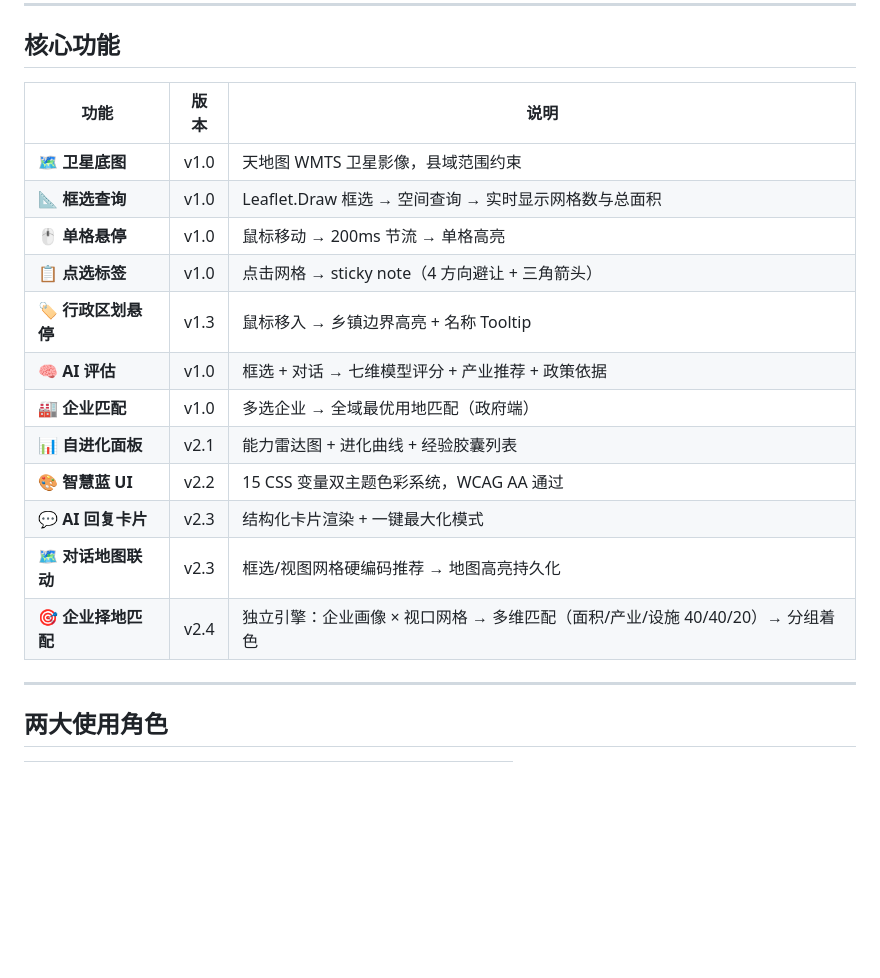
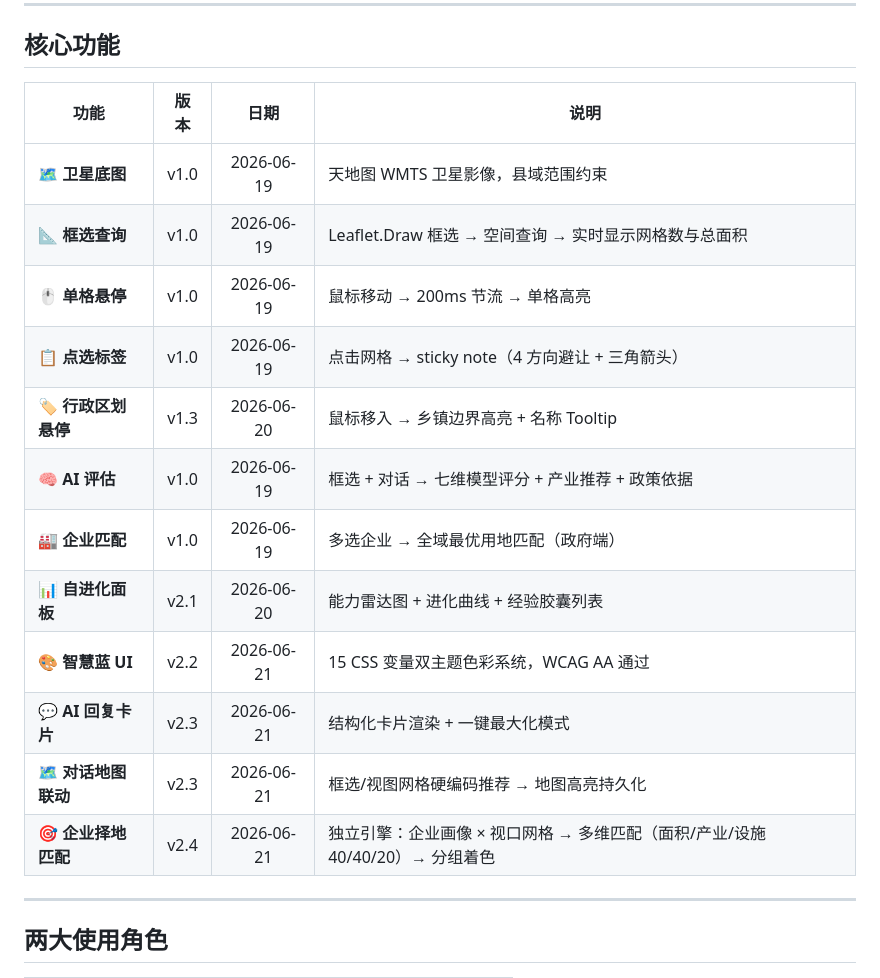
Before and after one commit to HirezmingD/Urban_Industry_Assistant, a Markdown page: README.md, the part around the change. Rendered like a GitHub page; blank space fills up the shorter version.

```diff
--- a/README.md
+++ b/README.md
@@ -76,20 +76,20 @@
 
 ## 核心功能
 
-| 功能 | 版本 | 说明 |
-|------|:--:|------|
-| 🗺️ **卫星底图** | v1.0 | 天地图 WMTS 卫星影像，县域范围约束 |
-| 📐 **框选查询** | v1.0 | Leaflet.Draw 框选 → 空间查询 → 实时显示网格数与总面积 |
-| 🖱️ **单格悬停** | v1.0 | 鼠标移动 → 200ms 节流 → 单格高亮 |
-| 📋 **点选标签** | v1.0 | 点击网格 → sticky note（4 方向避让 + 三角箭头） |
-| 🏷️ **行政区划悬停** | v1.3 | 鼠标移入 → 乡镇边界高亮 + 名称 Tooltip |
-| 🧠 **AI 评估** | v1.0 | 框选 + 对话 → 七维模型评分 + 产业推荐 + 政策依据 |
-| 🏭 **企业匹配** | v1.0 | 多选企业 → 全域最优用地匹配（政府端） |
-| 📊 **自进化面板** | v2.1 | 能力雷达图 + 进化曲线 + 经验胶囊列表 |
-| 🎨 **智慧蓝 UI** | v2.2 | 15 CSS 变量双主题色彩系统，WCAG AA 通过 |
-| 💬 **AI 回复卡片** | v2.3 | 结构化卡片渲染 + 一键最大化模式 |
-| 🗺️ **对话地图联动** | v2.3 | 框选/视图网格硬编码推荐 → 地图高亮持久化 |
-| 🎯 **企业择地匹配** | v2.4 | 独立引擎：企业画像 × 视口网格 → 多维匹配（面积/产业/设施 40/40/20）→ 分组着色 |
+| 功能 | 版本 | 日期 | 说明 |
+|------|:--:|:--:|------|
+| 🗺️ **卫星底图** | v1.0 | 2026-06-19 | 天地图 WMTS 卫星影像，县域范围约束 |
+| 📐 **框选查询** | v1.0 | 2026-06-19 | Leaflet.Draw 框选 → 空间查询 → 实时显示网格数与总面积 |
+| 🖱️ **单格悬停** | v1.0 | 2026-06-19 | 鼠标移动 → 200ms 节流 → 单格高亮 |
+| 📋 **点选标签** | v1.0 | 2026-06-19 | 点击网格 → sticky note（4 方向避让 + 三角箭头） |
+| 🏷️ **行政区划悬停** | v1.3 | 2026-06-20 | 鼠标移入 → 乡镇边界高亮 + 名称 Tooltip |
+| 🧠 **AI 评估** | v1.0 | 2026-06-19 | 框选 + 对话 → 七维模型评分 + 产业推荐 + 政策依据 |
+| 🏭 **企业匹配** | v1.0 | 2026-06-19 | 多选企业 → 全域最优用地匹配（政府端） |
+| 📊 **自进化面板** | v2.1 | 2026-06-20 | 能力雷达图 + 进化曲线 + 经验胶囊列表 |
+| 🎨 **智慧蓝 UI** | v2.2 | 2026-06-21 | 15 CSS 变量双主题色彩系统，WCAG AA 通过 |
+| 💬 **AI 回复卡片** | v2.3 | 2026-06-21 | 结构化卡片渲染 + 一键最大化模式 |
+| 🗺️ **对话地图联动** | v2.3 | 2026-06-21 | 框选/视图网格硬编码推荐 → 地图高亮持久化 |
+| 🎯 **企业择地匹配** | v2.4 | 2026-06-21 | 独立引擎：企业画像 × 视口网格 → 多维匹配（面积/产业/设施 40/40/20）→ 分组着色 |
 
 ---
 
```
